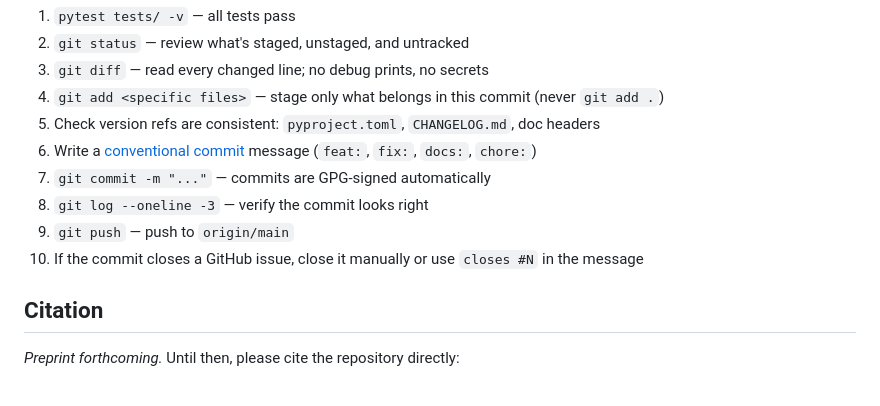
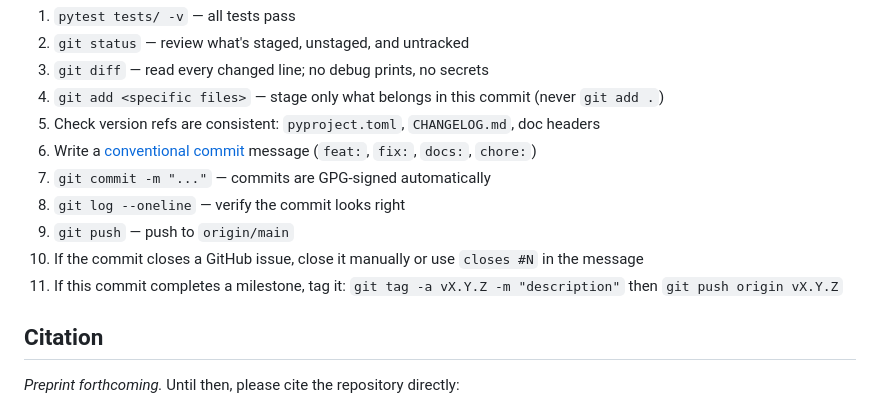
Before and after one commit to e5bed97b3349/orbraid, a Markdown page: README.md, the part around the change. Rendered like a GitHub page.

Commit message:
docs: update commit checklist (add tagging step, fix log flag)

```diff
--- a/README.md
+++ b/README.md
@@ -78,9 +78,10 @@ Before committing, run through this list:
 5. Check version refs are consistent: `pyproject.toml`, `CHANGELOG.md`, doc headers
 6. Write a [conventional commit](https://www.conventionalcommits.org/) message (`feat:`, `fix:`, `docs:`, `chore:`)
 7. `git commit -m "..."` — commits are GPG-signed automatically
-8. `git log --oneline -3` — verify the commit looks right
+8. `git log --oneline` — verify the commit looks right
 9. `git push` — push to `origin/main`
 10. If the commit closes a GitHub issue, close it manually or use `closes #N` in the message
+11. If this commit completes a milestone, tag it: `git tag -a vX.Y.Z -m "description"` then `git push origin vX.Y.Z`
 
 ## Citation
 
```
